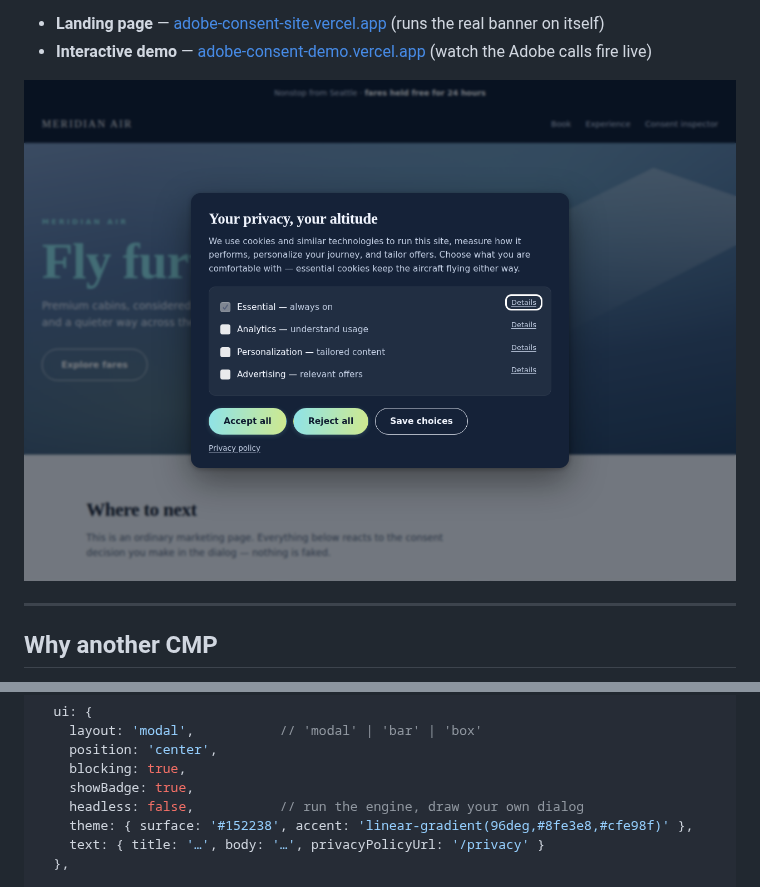
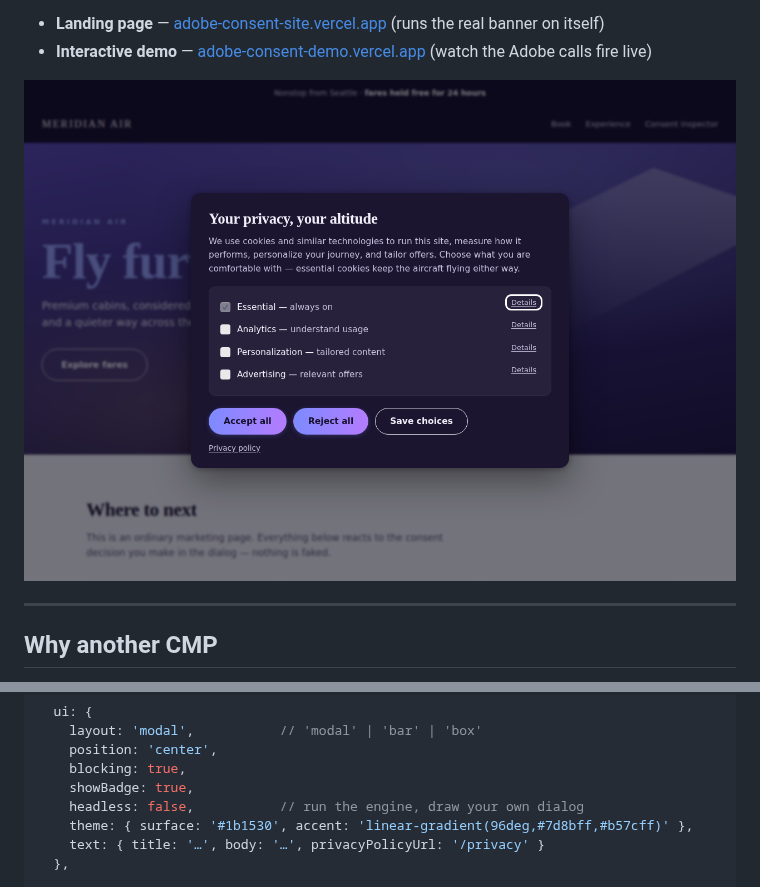
Before and after one commit to scotttavares/Adobe-Analytics-DTM, a Markdown page: README.md, 2 parts joined by grey strips. GitHub-like rendering; pictures changed too: demo/screenshot-banner.png.

```diff
--- a/README.md
+++ b/README.md
@@ -205,7 +205,7 @@ usual complaint about auto-blocking CMPs breaking embeds.
     blocking: true,
     showBadge: true,
     headless: false,           // run the engine, draw your own dialog
-    theme: { surface: '#152238', accent: 'linear-gradient(96deg,#8fe3e8,#cfe98f)' },
+    theme: { surface: '#1b1530', accent: 'linear-gradient(96deg,#7d8bff,#b57cff)' },
     text: { title: '…', body: '…', privacyPolicyUrl: '/privacy' }
   },
 
```
Also changed, not shown: demo/screenshot-preferences.png, 5 other files.
